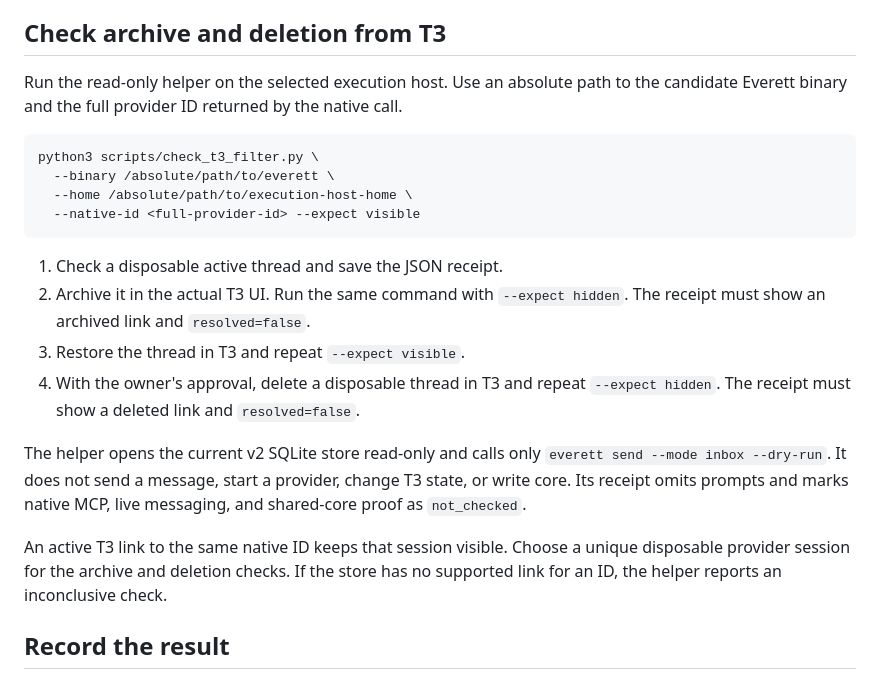
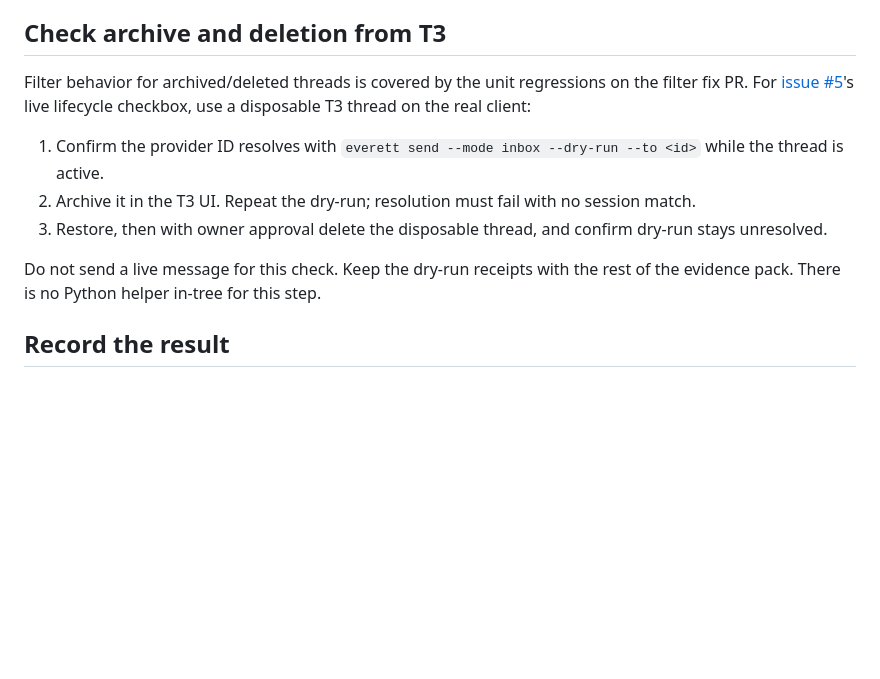
Before and after one commit to raitoxlol/everett, a Markdown page: docs/t3-acceptance.md, the part around the change. Drawn GitHub-style; blank space fills up the shorter version.

Commit message:
docs(t3): drop Python filter helper from acceptance runbook
#77 closed per Gate Man; describe live UI + CLI dry-run for the lifecycle checkbox instead.

````diff
--- a/docs/t3-acceptance.md
+++ b/docs/t3-acceptance.md
@@ -52,31 +52,18 @@ A pending count alone does not prove that the other client read the exact fact.
 
 ## Check archive and deletion from T3
 
-Run the read-only helper on the selected execution host. Use an absolute path to
-the candidate Everett binary and the full provider ID returned by the native call.
+Filter behavior for archived/deleted threads is covered by the unit regressions on
+the filter fix PR. For [issue #5](https://github.com/raitoxlol/everett/issues/5)'s
+live lifecycle checkbox, use a disposable T3 thread on the real client:
 
-```sh
-python3 scripts/check_t3_filter.py \
-  --binary /absolute/path/to/everett \
-  --home /absolute/path/to/execution-host-home \
-  --native-id <full-provider-id> --expect visible
-```
+1. Confirm the provider ID resolves with `everett send --mode inbox --dry-run --to <id>`
+   while the thread is active.
+2. Archive it in the T3 UI. Repeat the dry-run; resolution must fail with no session match.
+3. Restore, then with owner approval delete the disposable thread, and confirm dry-run
+   stays unresolved.
 
-1. Check a disposable active thread and save the JSON receipt.
-2. Archive it in the actual T3 UI. Run the same command with `--expect hidden`.
-   The receipt must show an archived link and `resolved=false`.
-3. Restore the thread in T3 and repeat `--expect visible`.
-4. With the owner's approval, delete a disposable thread in T3 and repeat
-   `--expect hidden`. The receipt must show a deleted link and `resolved=false`.
-
-The helper opens the current v2 SQLite store read-only and calls only
-`everett send --mode inbox --dry-run`. It does not send a message, start a provider,
-change T3 state, or write core. Its receipt omits prompts and marks native MCP,
-live messaging, and shared-core proof as `not_checked`.
-
-An active T3 link to the same native ID keeps that session visible. Choose a unique
-disposable provider session for the archive and deletion checks. If the store has
-no supported link for an ID, the helper reports an inconclusive check.
+Do not send a live message for this check. Keep the dry-run receipts with the rest of
+the evidence pack. There is no Python helper in-tree for this step.
 
 ## Record the result
 
````
